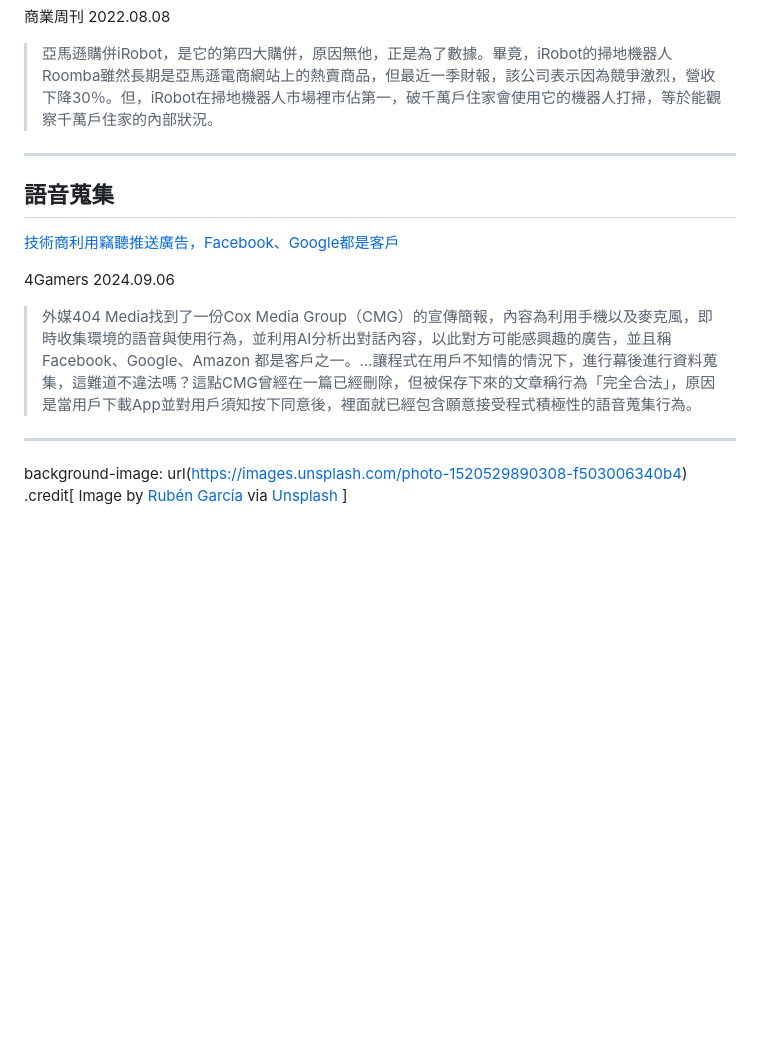
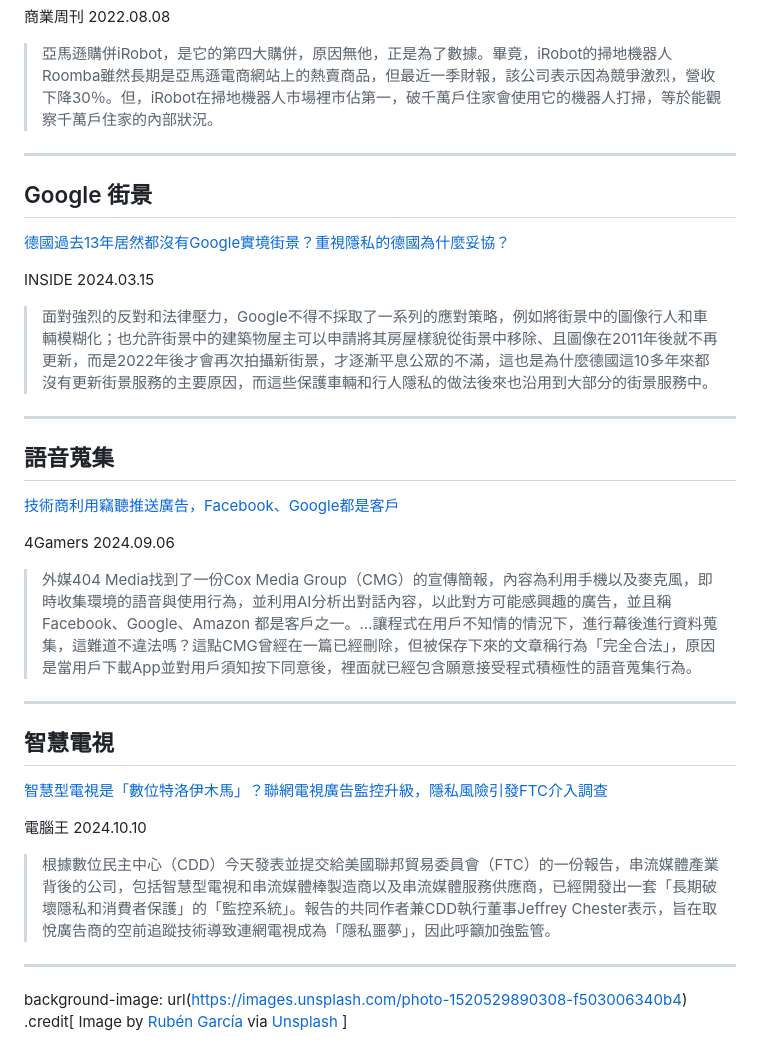
Before and after one commit to iunn-sh/infosec-data-protection, a Markdown page: index.md, the part around the change. Drawn GitHub-style; blank space fills up the shorter version.

Commit message:
add news

```diff
--- a/index.md
+++ b/index.md
@@ -972,6 +972,16 @@ class: impact
 
 ---
 
+## Google 街景
+
+[德國過去13年居然都沒有Google實境街景？重視隱私的德國為什麼妥協？](https://www.inside.com.tw/article/34484-germany-for-13-years-without-google-street-view-privacy-conscious-germany-compromises)
+
+INSIDE 2024.03.15
+
+> 面對強烈的反對和法律壓力，Google不得不採取了一系列的應對策略，例如將街景中的圖像行人和車輛模糊化；也允許街景中的建築物屋主可以申請將其房屋樣貌從街景中移除、且圖像在2011年後就不再更新，而是2022年後才會再次拍攝新街景，才逐漸平息公眾的不滿，這也是為什麼德國這10多年來都沒有更新街景服務的主要原因，而這些保護車輛和行人隱私的做法後來也沿用到大部分的街景服務中。
+
+---
+
 ## 語音蒐集
 
 [技術商利用竊聽推送廣告，Facebook、Google都是客戶](https://www.4gamers.com.tw/news/detail/67076/facebook-google-use-mic-to-lesson-and-push-ads)
@@ -979,6 +989,16 @@ class: impact
 4Gamers 2024.09.06
 
 > 外媒404 Media找到了一份Cox Media Group（CMG）的宣傳簡報，內容為利用手機以及麥克風，即時收集環境的語音與使用行為，並利用AI分析出對話內容，以此對方可能感興趣的廣告，並且稱 Facebook、Google、Amazon 都是客戶之一。…讓程式在用戶不知情的情況下，進行幕後進行資料蒐集，這難道不違法嗎？這點CMG曾經在一篇已經刪除，但被保存下來的文章稱行為「完全合法」，原因是當用戶下載App並對用戶須知按下同意後，裡面就已經包含願意接受程式積極性的語音蒐集行為。
+
+---
+
+## 智慧電視
+
+[智慧型電視是「數位特洛伊木馬」？聯網電視廣告監控升級，隱私風險引發FTC介入調查](https://www.techbang.com/posts/118784-smart-tvs-are-a-digital-trojan-horse-connected-tv-ad)
+
+電腦王 2024.10.10
+
+> 根據數位民主中心（CDD）今天發表並提交給美國聯邦貿易委員會（FTC）的一份報告，串流媒體產業背後的公司，包括智慧型電視和串流媒體棒製造商以及串流媒體服務供應商，已經開發出一套「長期破壞隱私和消費者保護」的「監控系統」。報告的共同作者兼CDD執行董事Jeffrey Chester表示，旨在取悅廣告商的空前追蹤技術導致連網電視成為「隱私噩夢」，因此呼籲加強監管。
 
 ---
 
```
